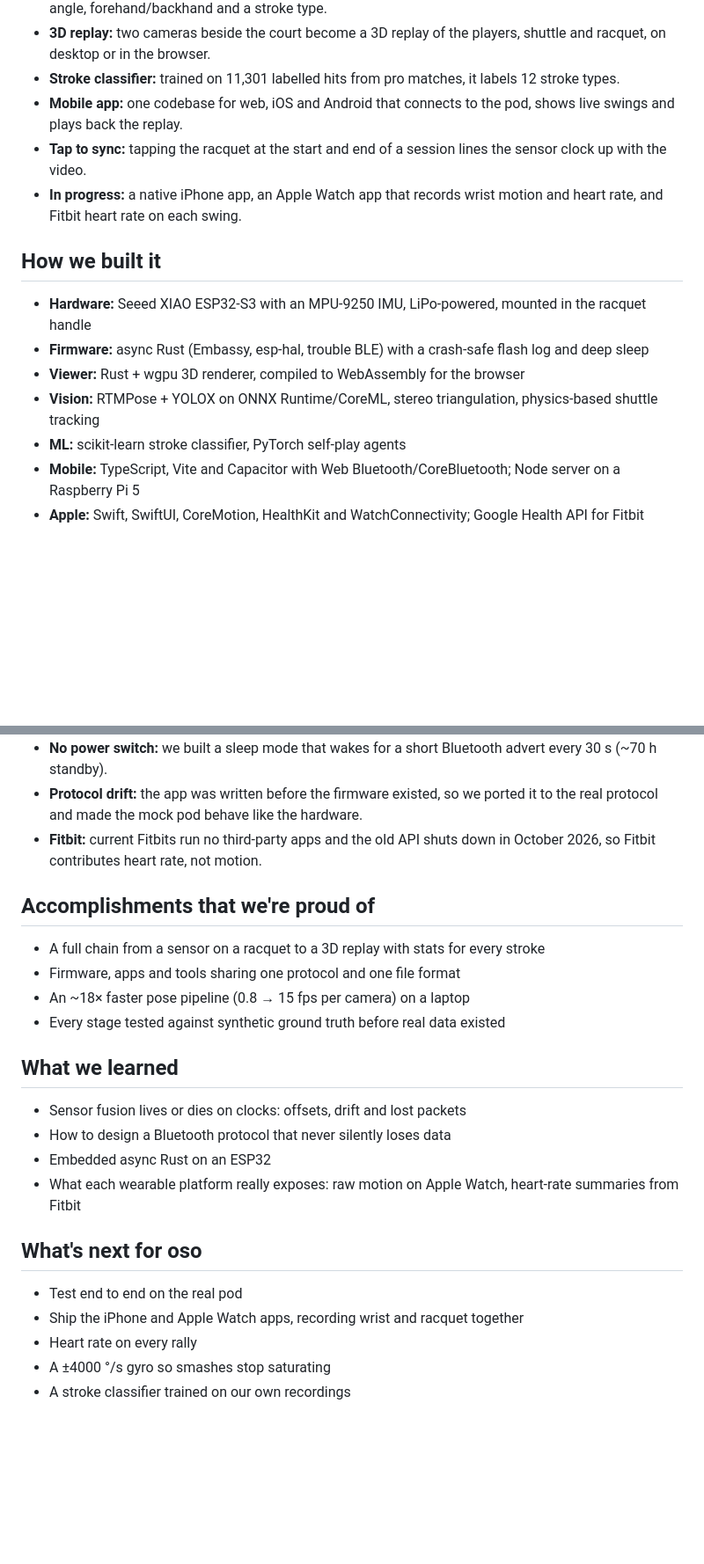
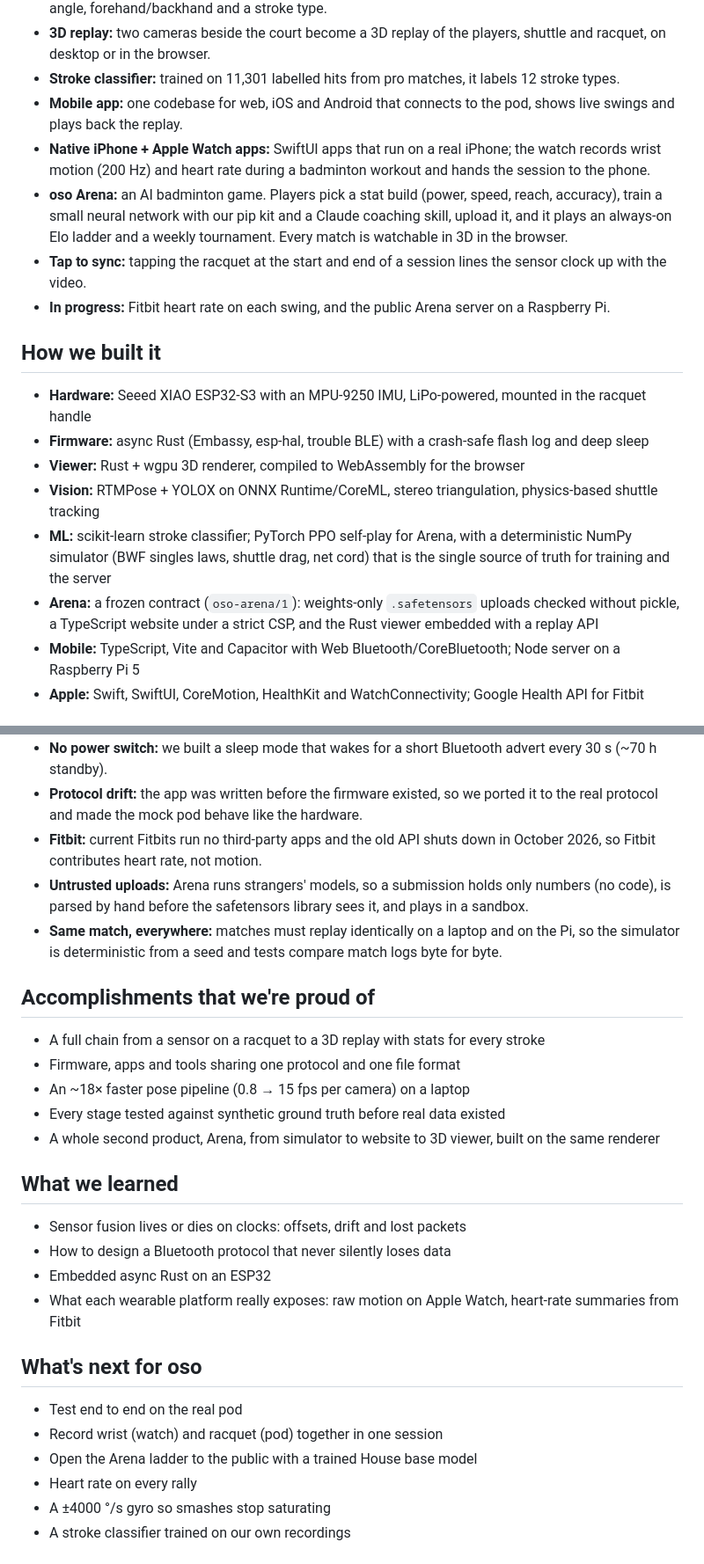
Before and after one commit to jesusthecreator017/Volante, a Markdown page: docs/devpost.md, 2 parts joined by grey strips. Shown at 88% size. Drawn GitHub-style; blank space fills up the shorter version.

Commit message:
Devpost: add oso Arena and the native iPhone/Watch apps; refresh in-progress and next steps
Co-Authored-By: Claude Opus 5.5 <noreply@anthropic.com>

```diff
--- a/docs/devpost.md
+++ b/docs/devpost.md
@@ -11,8 +11,10 @@
 - **3D replay:** two cameras beside the court become a 3D replay of the players, shuttle and racquet, on desktop or in the browser.
 - **Stroke classifier:** trained on 11,301 labelled hits from pro matches, it labels 12 stroke types.
 - **Mobile app:** one codebase for web, iOS and Android that connects to the pod, shows live swings and plays back the replay.
+- **Native iPhone + Apple Watch apps:** SwiftUI apps that run on a real iPhone; the watch records wrist motion (200 Hz) and heart rate during a badminton workout and hands the session to the phone.
+- **oso Arena:** an AI badminton game. Players pick a stat build (power, speed, reach, accuracy), train a small neural network with our pip kit and a Claude coaching skill, upload it, and it plays an always-on Elo ladder and a weekly tournament. Every match is watchable in 3D in the browser.
 - **Tap to sync:** tapping the racquet at the start and end of a session lines the sensor clock up with the video.
-- **In progress:** a native iPhone app, an Apple Watch app that records wrist motion and heart rate, and Fitbit heart rate on each swing.
+- **In progress:** Fitbit heart rate on each swing, and the public Arena server on a Raspberry Pi.
 
 ## How we built it
 
@@ -20,7 +22,8 @@
 - **Firmware:** async Rust (Embassy, esp-hal, trouble BLE) with a crash-safe flash log and deep sleep
 - **Viewer:** Rust + wgpu 3D renderer, compiled to WebAssembly for the browser
 - **Vision:** RTMPose + YOLOX on ONNX Runtime/CoreML, stereo triangulation, physics-based shuttle tracking
-- **ML:** scikit-learn stroke classifier, PyTorch self-play agents
+- **ML:** scikit-learn stroke classifier; PyTorch PPO self-play for Arena, with a deterministic NumPy simulator (BWF singles laws, shuttle drag, net cord) that is the single source of truth for training and the server
+- **Arena:** a frozen contract (`oso-arena/1`): weights-only `.safetensors` uploads checked without pickle, a TypeScript website under a strict CSP, and the Rust viewer embedded with a replay API
 - **Mobile:** TypeScript, Vite and Capacitor with Web Bluetooth/CoreBluetooth; Node server on a Raspberry Pi 5
 - **Apple:** Swift, SwiftUI, CoreMotion, HealthKit and WatchConnectivity; Google Health API for Fitbit
 
@@ -32,6 +35,8 @@
 - **No power switch:** we built a sleep mode that wakes for a short Bluetooth advert every 30 s (~70 h standby).
 - **Protocol drift:** the app was written before the firmware existed, so we ported it to the real protocol and made the mock pod behave like the hardware.
 - **Fitbit:** current Fitbits run no third-party apps and the old API shuts down in October 2026, so Fitbit contributes heart rate, not motion.
+- **Untrusted uploads:** Arena runs strangers' models, so a submission holds only numbers (no code), is parsed by hand before the safetensors library sees it, and plays in a sandbox.
+- **Same match, everywhere:** matches must replay identically on a laptop and on the Pi, so the simulator is deterministic from a seed and tests compare match logs byte for byte.
 
 ## Accomplishments that we're proud of
 
@@ -39,6 +44,7 @@
 - Firmware, apps and tools sharing one protocol and one file format
 - An ~18× faster pose pipeline (0.8 → 15 fps per camera) on a laptop
 - Every stage tested against synthetic ground truth before real data existed
+- A whole second product, Arena, from simulator to website to 3D viewer, built on the same renderer
 
 ## What we learned
 
@@ -50,7 +56,8 @@
 ## What's next for oso
 
 - Test end to end on the real pod
-- Ship the iPhone and Apple Watch apps, recording wrist and racquet together
+- Record wrist (watch) and racquet (pod) together in one session
+- Open the Arena ladder to the public with a trained House base model
 - Heart rate on every rally
 - A ±4000 °/s gyro so smashes stop saturating
 - A stroke classifier trained on our own recordings
```
